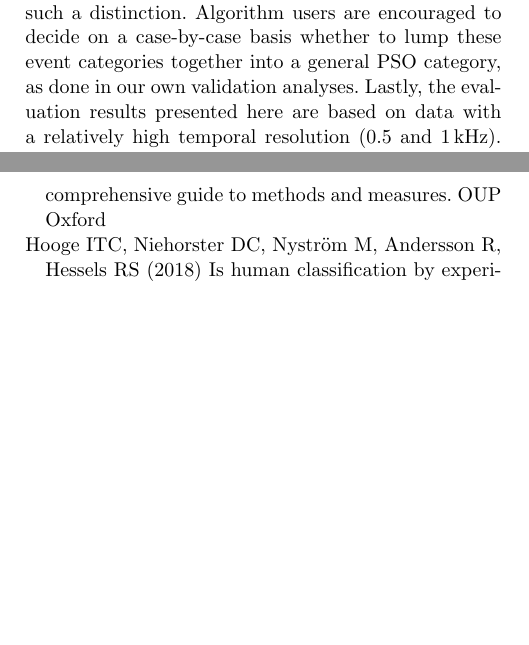
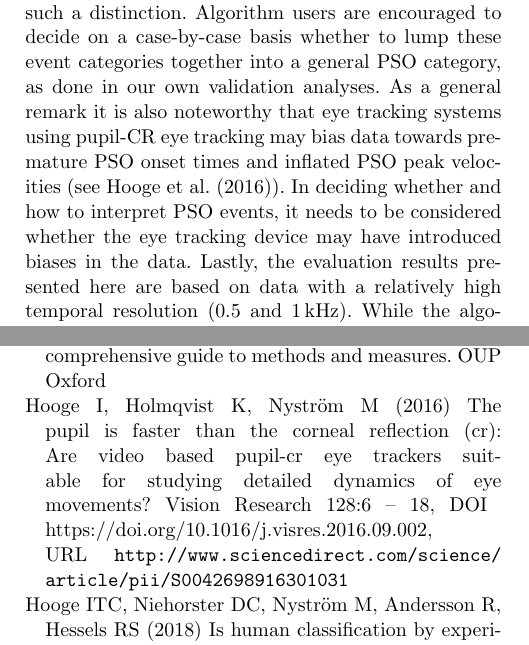
Before and after one commit to psychoinformatics-de/paper-remodnav, a LaTeX paper (main.tex, which reads references.bib): two parts of the columns of pages 14 and 16 of 17, joined at a grey line, cut so that both start at the same text, the shorter picture padded with empty space. Compiled offline with pdfLaTeX.

Commit message:
add cautionary note about p-CR eye trackers and PSOs

```diff
--- a/main.tex
+++ b/main.tex
@@ -1188,6 +1188,11 @@ low-velocity PSOs first introduced by \citet{Nystrom2010AnData}, although, to ou
 the present literature does not make use of such a distinction. Algorithm users
 are encouraged to decide on a case-by-case basis whether to lump these event categories
 together into a general PSO category, as done in our own validation analyses.
+As a general remark it is also noteworthy that eye tracking systems using
+pupil-CR eye tracking may bias data towards premature PSO onset times and
+inflated PSO peak velocities (see \citet{HOOGE20166}).
+In deciding whether and how to interpret PSO events, it needs to be considered
+whether the eye tracking device may have introduced biases in the data.
 Lastly, the evaluation results presented here are based
 on data with a relatively high temporal resolution (\unit[0.5 and 1]{kHz}). While
 the algorithm does not impose any hard constraints on data acquisition parameters,
--- a/references.bib
+++ b/references.bib
@@ -708,0 +718,2 @@
+doi = "https://doi.org/10.1016/j.visres.2016.09.002",
+url = "http://www.sciencedirect.com/science/article/pii/S0042698916301031",
```
Also changed, not shown: references.bib (13 more changed lines).
